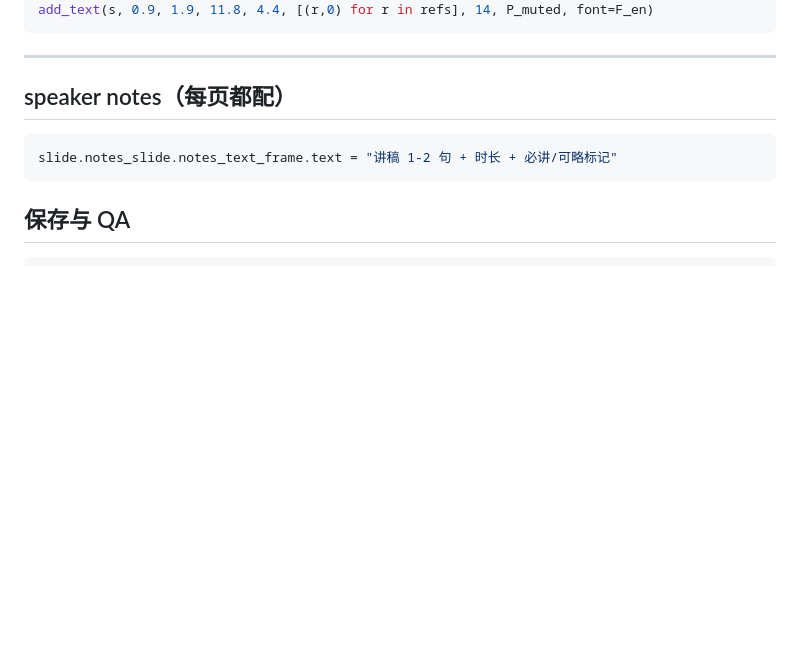
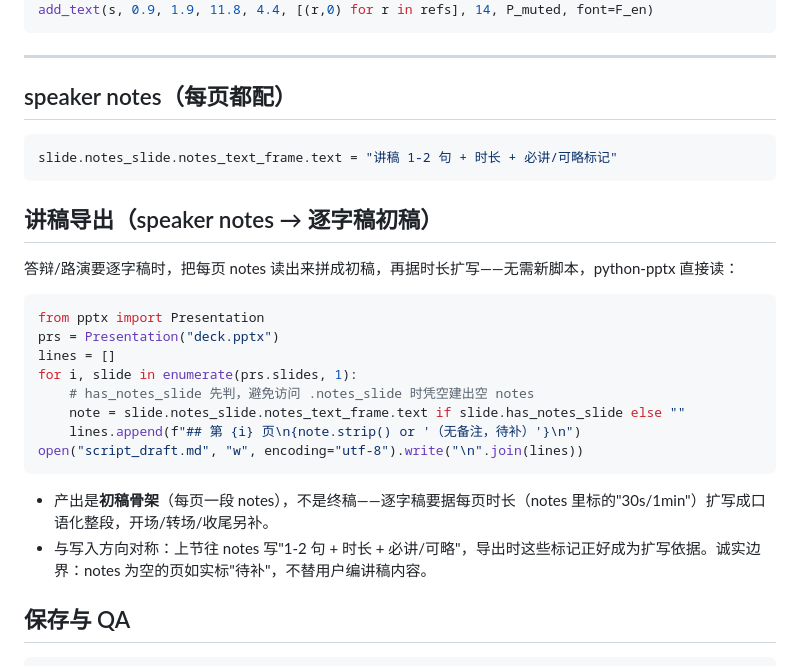
Before and after one commit to cmuwb/Light-skills, a Markdown page: skills/light-slides/patterns.md, the part around the change. Rendered like a GitHub page; blank space fills up the shorter version.

Commit message:
图表与幻灯片技能:色觉模拟自检与讲稿导出微项
m11 references 加色觉模拟自检一行——配色定稿前跑现有 color_palettes.py 出原色/灰度/
三色盲对照(colorspacious精确,缺则降级)或用Coblis在线模拟器复核,作Okabe-Ito默认之上的
复核手段(指向既有脚本,不新增)。m16 patterns 加'讲稿导出'节——python-pptx 按
has_notes_slide读notes拼逐字稿初稿,空备注标'待补'不编造,与notes写入方向对称(≤15行说明,
无新脚本)。本机实跑snippet验证has_notes_slide有效、空备注不崩。

````diff
--- a/skills/light-slides/patterns.md
+++ b/skills/light-slides/patterns.md
@@ -265,6 +265,24 @@ add_text(s, 0.9, 1.9, 11.8, 4.4, [(r,0) for r in refs], 14, P_muted, font=F_en)
 slide.notes_slide.notes_text_frame.text = "讲稿 1-2 句 + 时长 + 必讲/可略标记"
 ```
 
+## 讲稿导出（speaker notes → 逐字稿初稿）
+
+答辩/路演要逐字稿时，把每页 notes 读出来拼成初稿，再据时长扩写——无需新脚本，python-pptx 直接读：
+
+```python
+from pptx import Presentation
+prs = Presentation("deck.pptx")
+lines = []
+for i, slide in enumerate(prs.slides, 1):
+    # has_notes_slide 先判，避免访问 .notes_slide 时凭空建出空 notes
+    note = slide.notes_slide.notes_text_frame.text if slide.has_notes_slide else ""
+    lines.append(f"## 第 {i} 页\n{note.strip() or '（无备注，待补）'}\n")
+open("script_draft.md", "w", encoding="utf-8").write("\n".join(lines))
+```
+
+- 产出是**初稿骨架**（每页一段 notes），不是终稿——逐字稿要据每页时长（notes 里标的"30s/1min"）扩写成口语化整段，开场/转场/收尾另补。
+- 与写入方向对称：上节往 notes 写"1-2 句 + 时长 + 必讲/可略"，导出时这些标记正好成为扩写依据。诚实边界：notes 为空的页如实标"待补"，不替用户编讲稿内容。
+
 ## 保存与 QA
 
 ```python
````
Also changed, not shown: skills/light-figure-drawing/references.md (+1 -0 lines).
